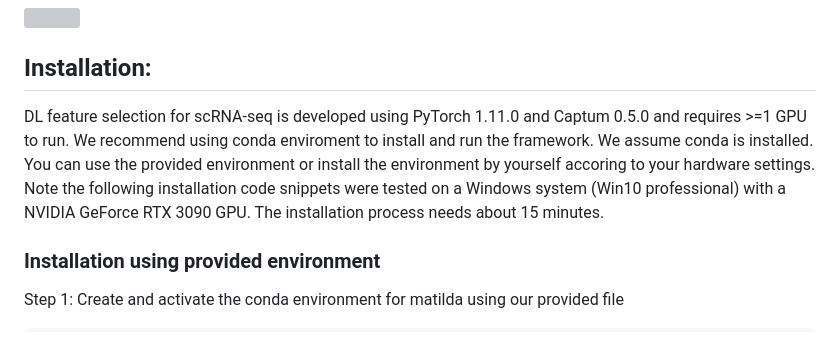
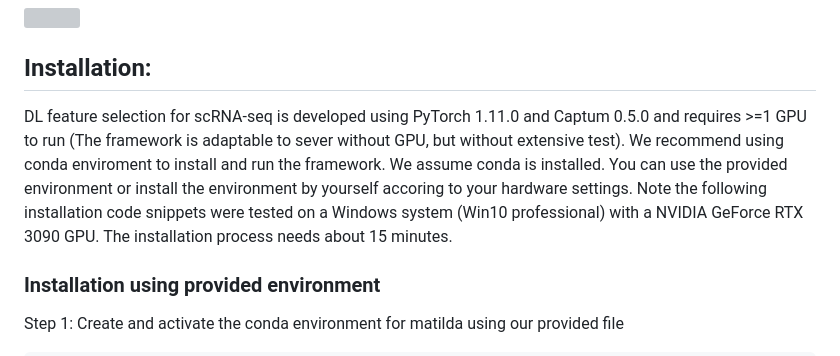
Before and after one commit to PYangLab/scDeepFeatures, a Markdown page: README.md, the part around the change. Rendered like a GitHub page; grey boxes are pictures that could not be loaded.

```diff
--- a/README.md
+++ b/README.md
@@ -6,7 +6,7 @@ In this work, we explore the utility of various deep learning-based feature sele
 <img width=100% src="https://github.com/HaoHuang-USYD/DL_feature_selection/blob/main/img/main.png"/>
 
 ## Installation:
-DL feature selection for scRNA-seq is developed using PyTorch 1.11.0 and Captum 0.5.0 and requires >=1 GPU to run. We recommend using conda enviroment to install and run the framework. We assume conda is installed. You can use the provided environment or install the environment by yourself accoring to your hardware settings. Note the following installation code snippets were tested on a Windows system (Win10 professional) with a NVIDIA GeForce RTX 3090 GPU. The installation process needs about 15 minutes.
+DL feature selection for scRNA-seq is developed using PyTorch 1.11.0 and Captum 0.5.0 and requires >=1 GPU to run (The framework is adaptable to sever without GPU, but without extensive test). We recommend using conda enviroment to install and run the framework. We assume conda is installed. You can use the provided environment or install the environment by yourself accoring to your hardware settings. Note the following installation code snippets were tested on a Windows system (Win10 professional) with a NVIDIA GeForce RTX 3090 GPU. The installation process needs about 15 minutes.
 
 ### Installation using provided environment
 Step 1: Create and activate the conda environment for matilda using our provided file
```
